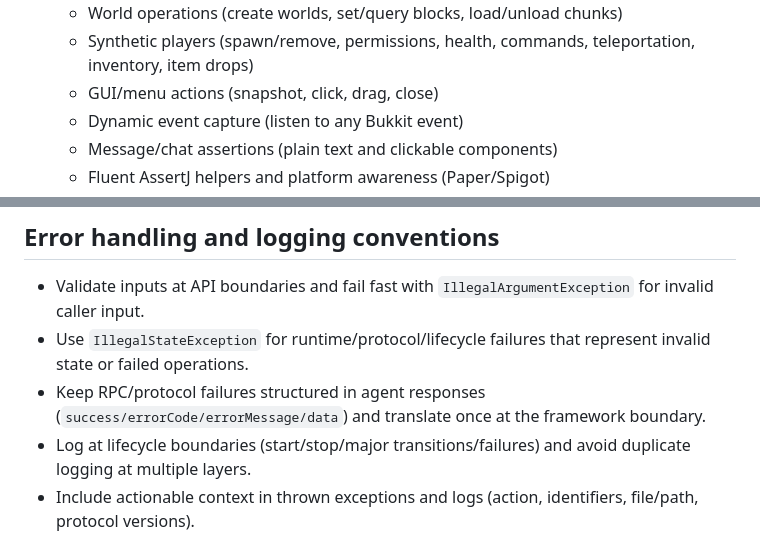
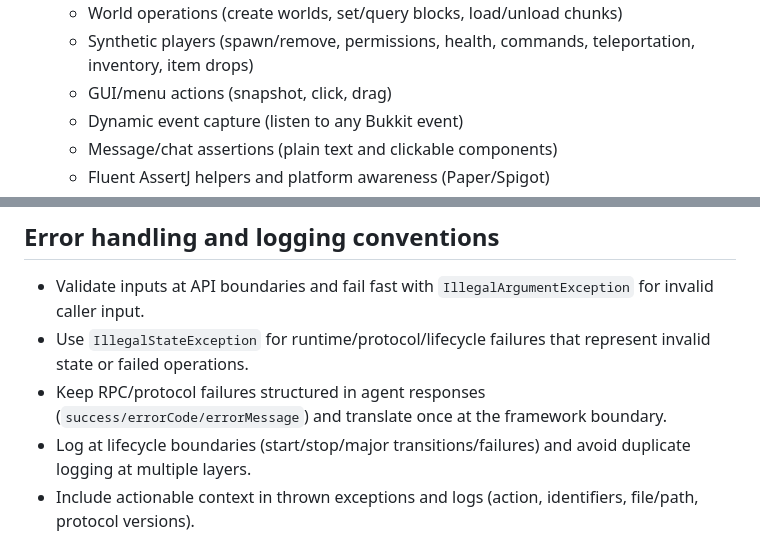
Before and after one commit to PimvanderLoos/LightKeeper, a Markdown page: AGENTS.md, 2 parts joined by grey strips. GitHub-like rendering.

```diff
--- a/AGENTS.md
+++ b/AGENTS.md
@@ -31,7 +31,7 @@ control/assert server state through a typed framework API.
 - Performs rich E2E interactions/assertions:
   - World operations (create worlds, set/query blocks, load/unload chunks)
   - Synthetic players (spawn/remove, permissions, health, commands, teleportation, inventory, item drops)
-  - GUI/menu actions (snapshot, click, drag, close)
+  - GUI/menu actions (snapshot, click, drag)
   - Dynamic event capture (listen to any Bukkit event)
   - Message/chat assertions (plain text and clickable components)
   - Fluent AssertJ helpers and platform awareness (Paper/Spigot)
@@ -94,7 +95,7 @@ control/assert server state through a typed framework API.
 
 - Validate inputs at API boundaries and fail fast with `IllegalArgumentException` for invalid caller input.
 - Use `IllegalStateException` for runtime/protocol/lifecycle failures that represent invalid state or failed operations.
-- Keep RPC/protocol failures structured in agent responses (`success/errorCode/errorMessage/data`) and translate once at
+- Keep RPC/protocol failures structured in agent responses (`success/errorCode/errorMessage`) and translate once at
   the framework boundary.
 - Log at lifecycle boundaries (start/stop/major transitions/failures) and avoid duplicate logging at multiple layers.
 - Include actionable context in thrown exceptions and logs (action, identifiers, file/path, protocol versions).
```
Also changed, not shown: other parts of AGENTS.md (+10 -9 lines).
